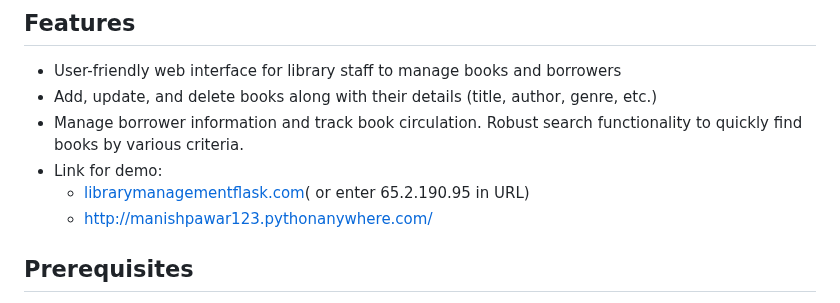
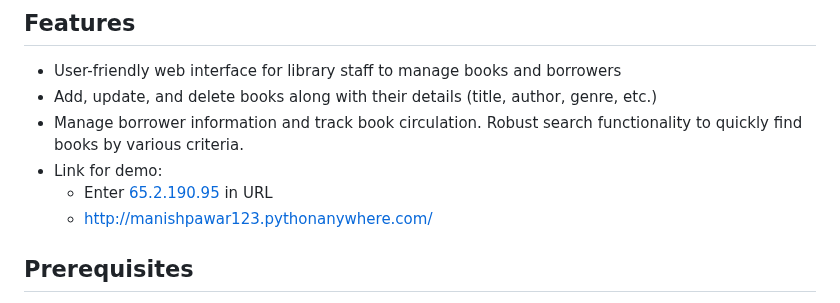
Before and after one commit to manishpawar662/LibPro, a Markdown page: README.md, the part around the change. GitHub-like rendering.

Commit message:
demo link updation

```diff
--- a/README.md
+++ b/README.md
@@ -10,7 +10,7 @@ LibPro is a web-based library management application built using the Flask frame
 - Add, update, and delete books along with their details (title, author, genre, etc.)
 - Manage borrower information and track book circulation. Robust search functionality to quickly find books by various criteria.
 - Link for demo:
-  - [librarymanagementflask.com](65.2.190.95)( or enter 65.2.190.95 in URL)
+  - Enter [65.2.190.95]() in URL
   - http://manishpawar123.pythonanywhere.com/
 
 ## Prerequisites
```
